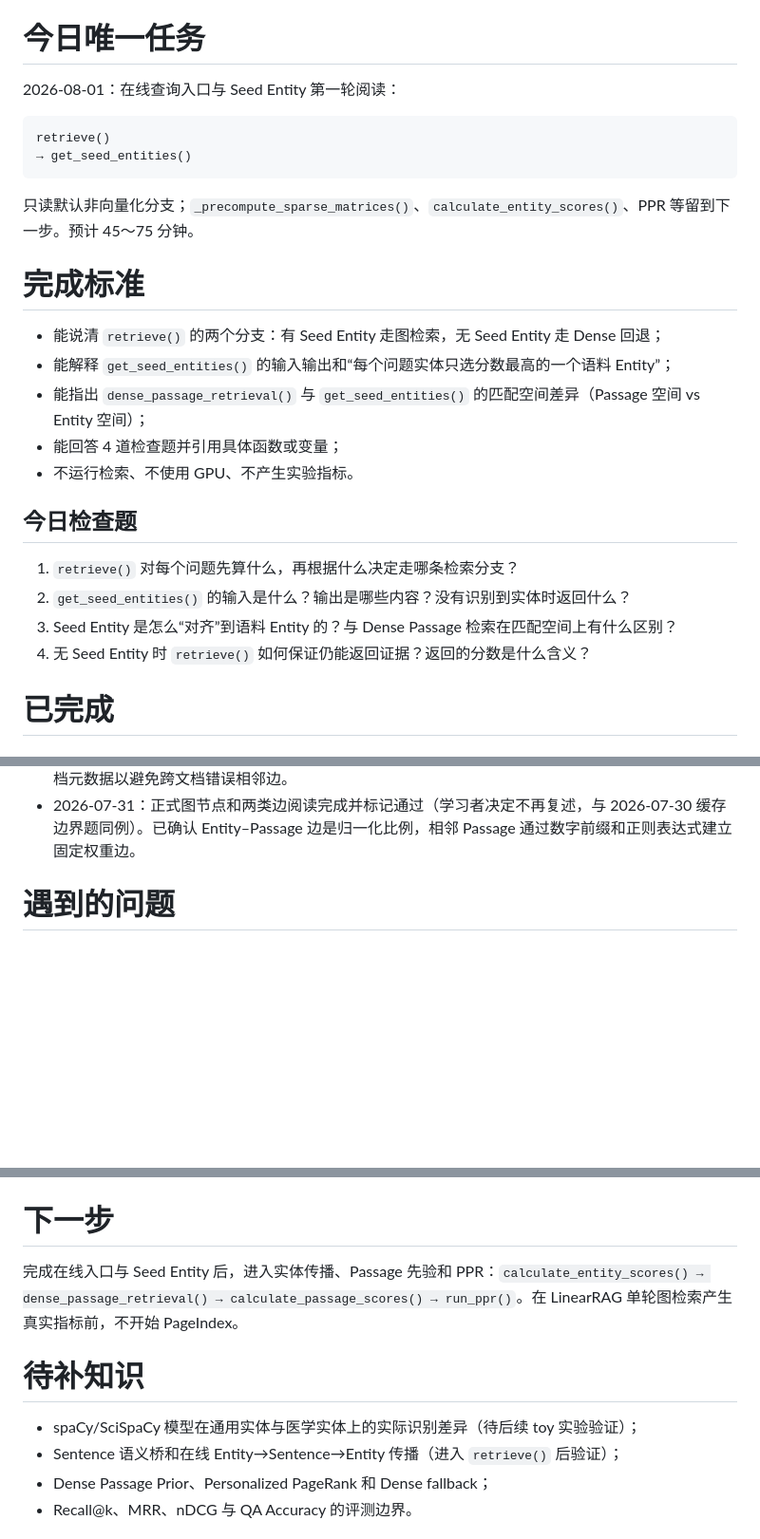
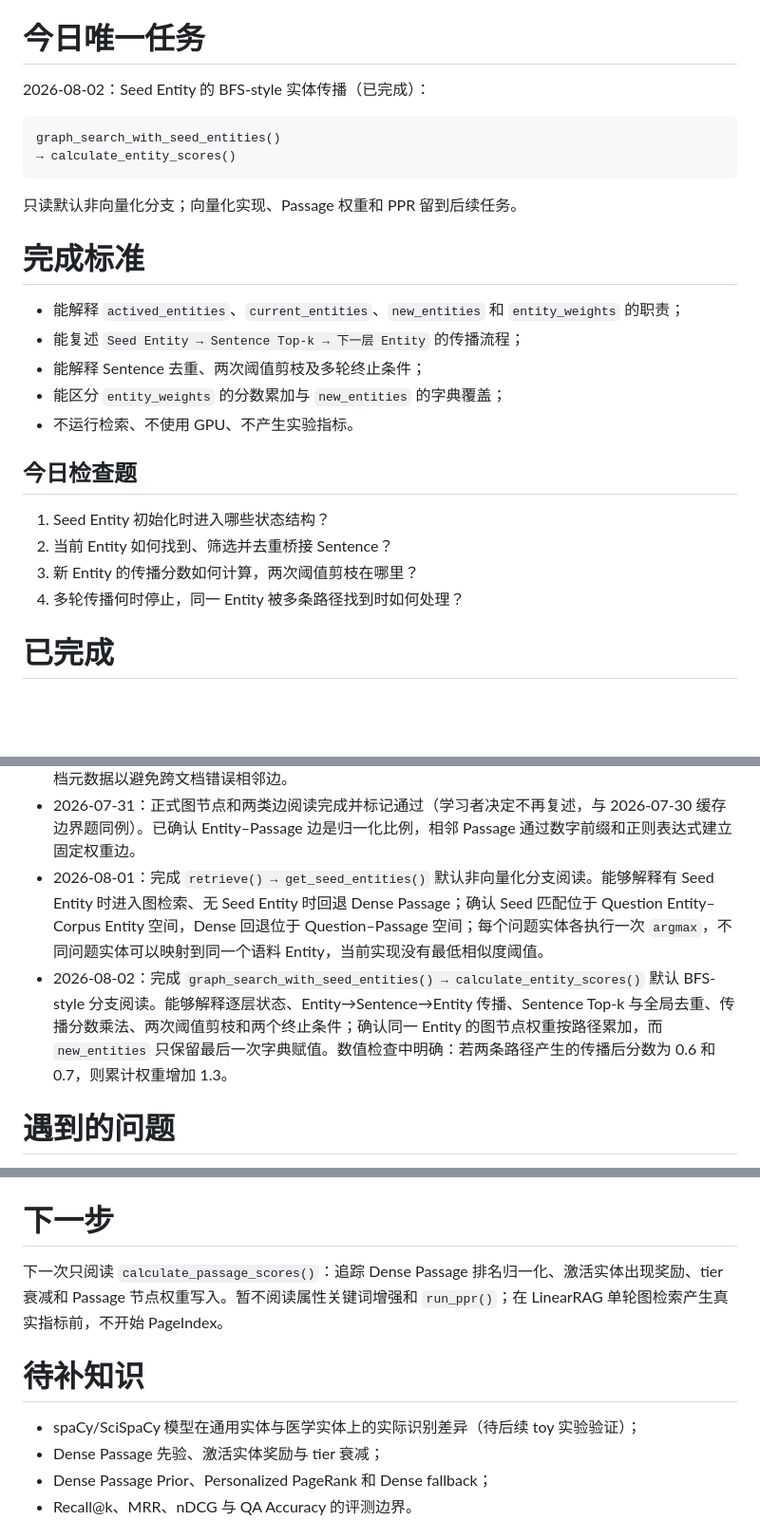
Before and after one commit to wahtcanisay/LLM_Learning_RAG_RL, a Markdown page: STUDY_PROGRESS.md, 3 parts joined by grey strips. Shown at 95% size. Rendered like a GitHub page; blank space fills up the shorter version.

````diff
--- a/STUDY_PROGRESS.md
+++ b/STUDY_PROGRESS.md
@@ -72,29 +72,29 @@
 
 # 今日唯一任务
 
-2026-08-01：在线查询入口与 Seed Entity 第一轮阅读：
+2026-08-02：Seed Entity 的 BFS-style 实体传播（已完成）：
 
 ```text
-retrieve()
-→ get_seed_entities()
+graph_search_with_seed_entities()
+→ calculate_entity_scores()
 ```
 
-只读默认非向量化分支；`_precompute_sparse_matrices()`、`calculate_entity_scores()`、PPR 等留到下一步。预计 45～75 分钟。
+只读默认非向量化分支；向量化实现、Passage 权重和 PPR 留到后续任务。
 
 # 完成标准
 
-- 能说清 `retrieve()` 的两个分支：有 Seed Entity 走图检索，无 Seed Entity 走 Dense 回退；
-- 能解释 `get_seed_entities()` 的输入输出和“每个问题实体只选分数最高的一个语料 Entity”；
-- 能指出 `dense_passage_retrieval()` 与 `get_seed_entities()` 的匹配空间差异（Passage 空间 vs Entity 空间）；
-- 能回答 4 道检查题并引用具体函数或变量；
+- 能解释 `actived_entities`、`current_entities`、`new_entities` 和 `entity_weights` 的职责；
+- 能复述 `Seed Entity → Sentence Top-k → 下一层 Entity` 的传播流程；
+- 能解释 Sentence 去重、两次阈值剪枝及多轮终止条件；
+- 能区分 `entity_weights` 的分数累加与 `new_entities` 的字典覆盖；
 - 不运行检索、不使用 GPU、不产生实验指标。
 
 ## 今日检查题
 
-1. `retrieve()` 对每个问题先算什么，再根据什么决定走哪条检索分支？
-2. `get_seed_entities()` 的输入是什么？输出是哪些内容？没有识别到实体时返回什么？
-3. Seed Entity 是怎么“对齐”到语料 Entity 的？与 Dense Passage 检索在匹配空间上有什么区别？
-4. 无 Seed Entity 时 `retrieve()` 如何保证仍能返回证据？返回的分数是什么含义？
+1. Seed Entity 初始化时进入哪些状态结构？
+2. 当前 Entity 如何找到、筛选并去重桥接 Sentence？
+3. 新 Entity 的传播分数如何计算，两次阈值剪枝在哪里？
+4. 多轮传播何时停止，同一 Entity 被多条路径找到时如何处理？
 
 # 已完成
 
@@ -139,6 +139,8 @@ retrieve()
 - 2026-07-29：确认 `max_workers` 当前没有通过 `n_process` 启用 spaCy 多进程，只参与 `batch_size` 计算；当 Passage 数少于 `max_workers` 时存在 `batch_size == 0` 的待验证风险。
 - 2026-07-29：只读核验 MedRAG 的 Textbooks 和 StatPearls：两者均已切成带 `id/title/content/contents` 的 JSONL chunk；迁移 LinearRAG 需要转换为 `chunks.json`，并保留文档元数据以避免跨文档错误相邻边。
 - 2026-07-31：正式图节点和两类边阅读完成并标记通过（学习者决定不再复述，与 2026-07-30 缓存边界题同例）。已确认 Entity–Passage 边是归一化比例，相邻 Passage 通过数字前缀和正则表达式建立固定权重边。
+- 2026-08-01：完成 `retrieve() → get_seed_entities()` 默认非向量化分支阅读。能够解释有 Seed Entity 时进入图检索、无 Seed Entity 时回退 Dense Passage；确认 Seed 匹配位于 Question Entity–Corpus Entity 空间，Dense 回退位于 Question–Passage 空间；每个问题实体各执行一次 `argmax`，不同问题实体可以映射到同一个语料 Entity，当前实现没有最低相似度阈值。
+- 2026-08-02：完成 `graph_search_with_seed_entities() → calculate_entity_scores()` 默认 BFS-style 分支阅读。能够解释逐层状态、Entity→Sentence→Entity 传播、Sentence Top-k 与全局去重、传播分数乘法、两次阈值剪枝和两个终止条件；确认同一 Entity 的图节点权重按路径累加，而 `new_entities` 只保留最后一次字典赋值。数值检查中明确：若两条路径产生的传播后分数为 0.6 和 0.7，则累计权重增加 1.3。
 
 # 遇到的问题
 
@@ -149,12 +151,12 @@ retrieve()
 
 # 下一步
 
-完成在线入口与 Seed Entity 后，进入实体传播、Passage 先验和 PPR：`calculate_entity_scores() → dense_passage_retrieval() → calculate_passage_scores() → run_ppr()`。在 LinearRAG 单轮图检索产生真实指标前，不开始 PageIndex。
+下一次只阅读 `calculate_passage_scores()`：追踪 Dense Passage 排名归一化、激活实体出现奖励、tier 衰减和 Passage 节点权重写入。暂不阅读属性关键词增强和 `run_ppr()`；在 LinearRAG 单轮图检索产生真实指标前，不开始 PageIndex。
 
 # 待补知识
 
 - spaCy/SciSpaCy 模型在通用实体与医学实体上的实际识别差异（待后续 toy 实验验证）；
-- Sentence 语义桥和在线 Entity→Sentence→Entity 传播（进入 `retrieve()` 后验证）；
+- Dense Passage 先验、激活实体奖励与 tier 衰减；
 - Dense Passage Prior、Personalized PageRank 和 Dense fallback；
 - Recall@k、MRR、nDCG 与 QA Accuracy 的评测边界。
 
````
Also changed, not shown: LinearRAG/PPR_NOTES.md (added, +234 -0 lines).
